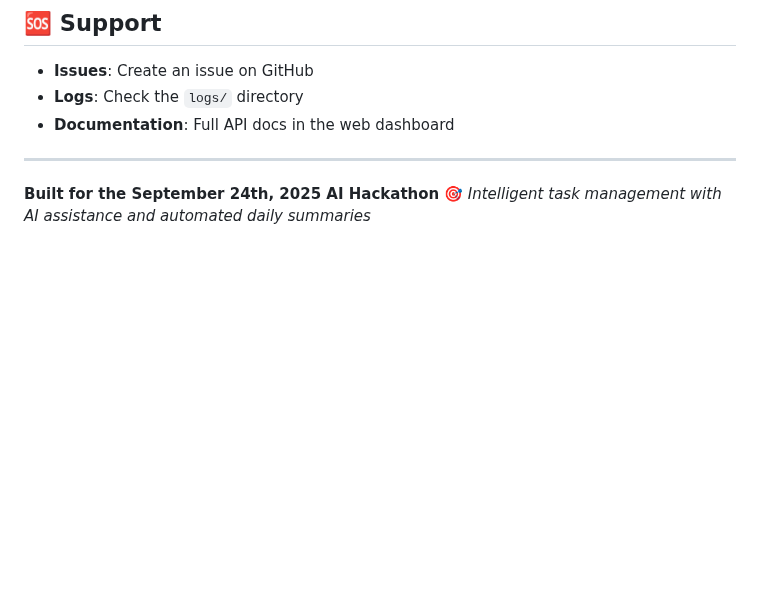
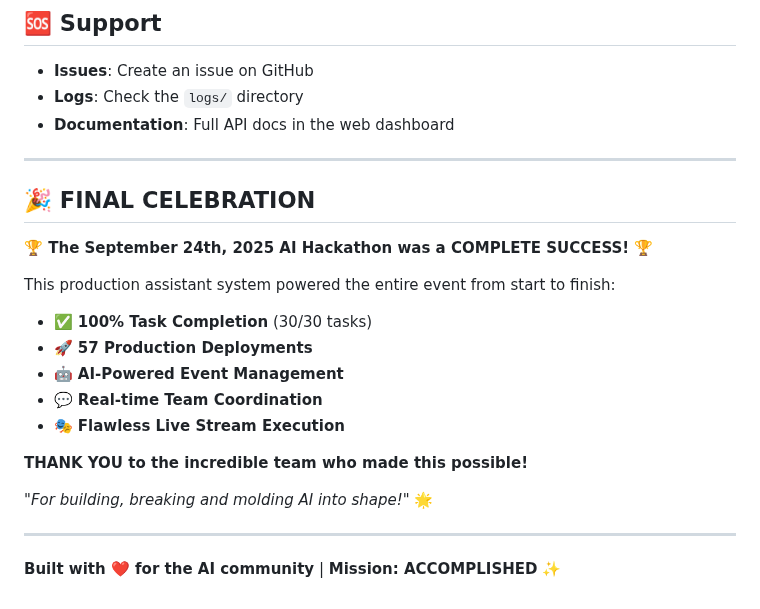
Before and after one commit to Anktrinity/ai-production-assistant, a Markdown page: README.md, the part around one of its changes. GitHub-like rendering; blank space fills up the shorter version.

```diff
--- a/README.md
+++ b/README.md
@@ -208,5 +215,21 @@ MIT License - see LICENSE file for details.
 
 ---
 
-**Built for the September 24th, 2025 AI Hackathon** 🎯
-*Intelligent task management with AI assistance and automated daily summaries*
+## 🎉 **FINAL CELEBRATION**
+
+**🏆 The September 24th, 2025 AI Hackathon was a COMPLETE SUCCESS!** 🏆
+
+This production assistant system powered the entire event from start to finish:
+- ✅ **100% Task Completion** (30/30 tasks)
+- 🚀 **57 Production Deployments**
+- 🤖 **AI-Powered Event Management**
+- 💬 **Real-time Team Coordination**
+- 🎭 **Flawless Live Stream Execution**
+
+**THANK YOU to the incredible team who made this possible!**
+
+*"For building, breaking and molding AI into shape!"* 🌟
+
+---
+
+**Built with ❤️ for the AI community** | **Mission: ACCOMPLISHED** ✨
```
Also changed, not shown: other parts of README.md (+39 -32 lines).
